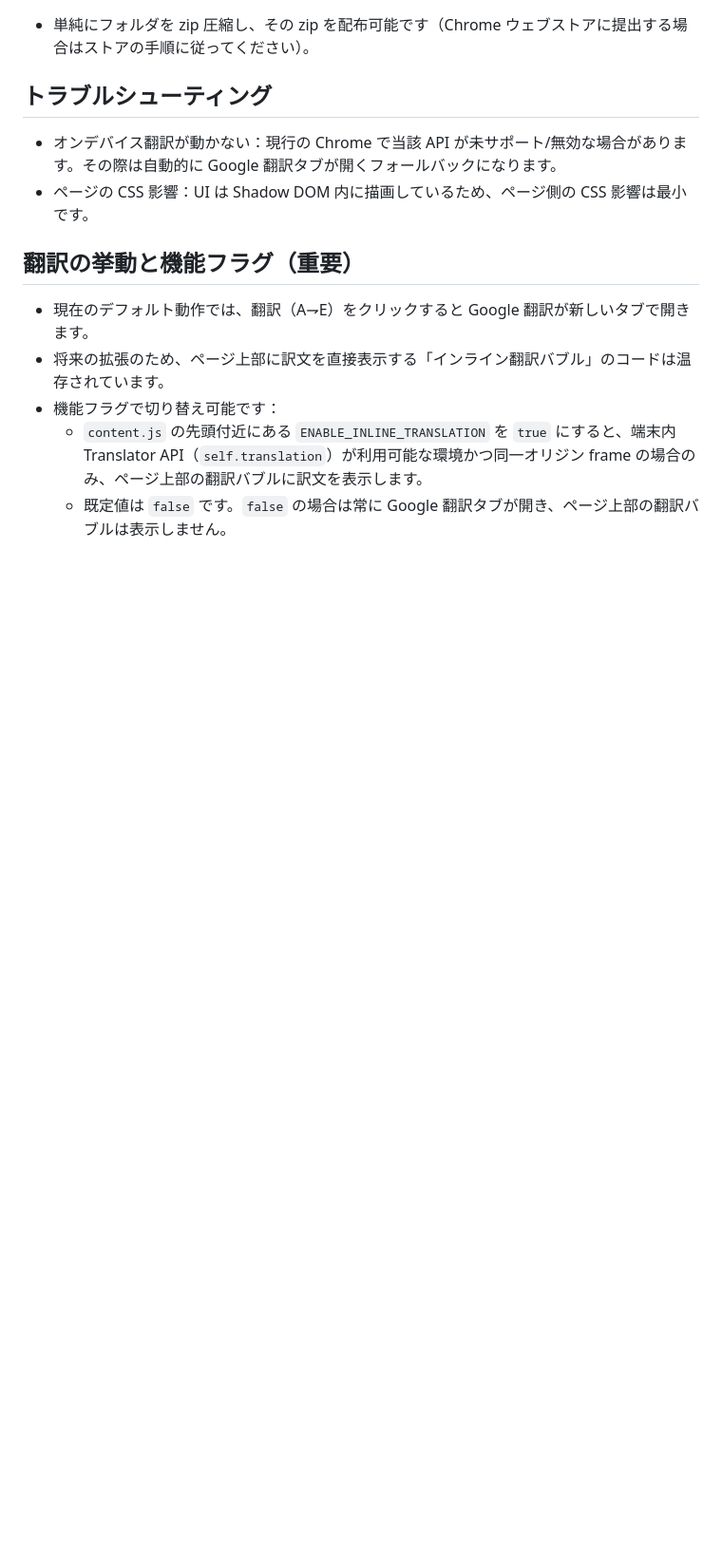
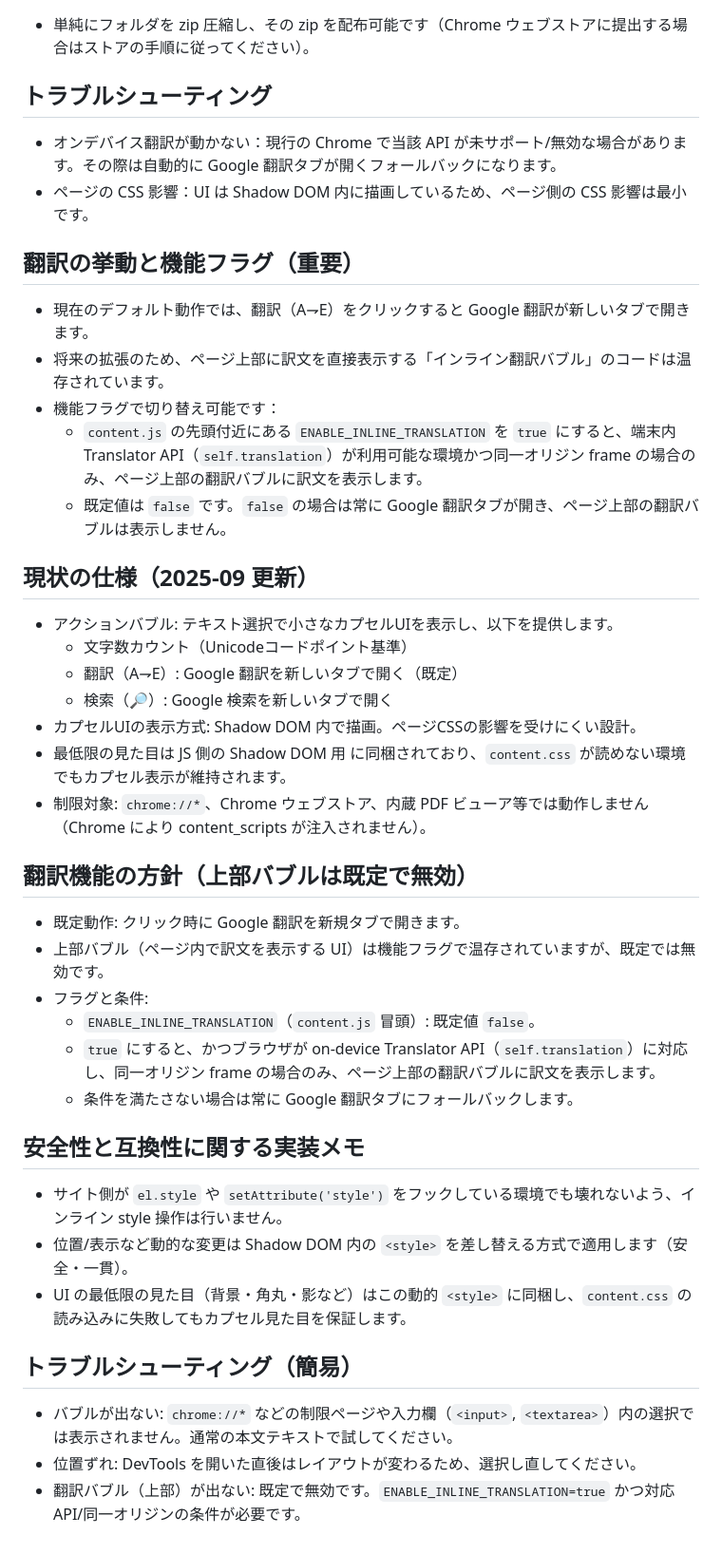
Before and after one commit to ekumaki/quick-seek, a Markdown page: README.md, the part around the change. Shown at 95% size. Drawn GitHub-style; blank space fills up the shorter version.

Commit message:
docs: update README with current behavior and flags; default translation opens Google Translate; inline bubble behind ENABLE_INLINE_TRANSLATION; dynamic CSS fallback in Shadow DOM; add troubleshooting

```diff
--- a/README.md
+++ b/README.md
@@ -70,3 +70,33 @@
 - 機能フラグで切り替え可能です：
   - `content.js` の先頭付近にある `ENABLE_INLINE_TRANSLATION` を `true` にすると、端末内 Translator API（`self.translation`）が利用可能な環境かつ同一オリジン frame の場合のみ、ページ上部の翻訳バブルに訳文を表示します。
   - 既定値は `false` です。`false` の場合は常に Google 翻訳タブが開き、ページ上部の翻訳バブルは表示しません。
+## 現状の仕様（2025-09 更新）
+
+- アクションバブル: テキスト選択で小さなカプセルUIを表示し、以下を提供します。
+  - 文字数カウント（Unicodeコードポイント基準）
+  - 翻訳（A⇁E）: Google 翻訳を新しいタブで開く（既定）
+  - 検索（🔎）: Google 検索を新しいタブで開く
+- カプセルUIの表示方式: Shadow DOM 内で描画。ページCSSの影響を受けにくい設計。
+- 最低限の見た目は JS 側の Shadow DOM 用 <style> に同梱されており、`content.css` が読めない環境でもカプセル表示が維持されます。
+- 制限対象: `chrome://*`、Chrome ウェブストア、内蔵 PDF ビューア等では動作しません（Chrome により content_scripts が注入されません）。
+
+## 翻訳機能の方針（上部バブルは既定で無効）
+
+- 既定動作: クリック時に Google 翻訳を新規タブで開きます。
+- 上部バブル（ページ内で訳文を表示する UI）は機能フラグで温存されていますが、既定では無効です。
+- フラグと条件:
+  - `ENABLE_INLINE_TRANSLATION`（`content.js` 冒頭）: 既定値 `false`。
+  - `true` にすると、かつブラウザが on‑device Translator API（`self.translation`）に対応し、同一オリジン frame の場合のみ、ページ上部の翻訳バブルに訳文を表示します。
+  - 条件を満たさない場合は常に Google 翻訳タブにフォールバックします。
+
+## 安全性と互換性に関する実装メモ
+
+- サイト側が `el.style` や `setAttribute('style')` をフックしている環境でも壊れないよう、インライン style 操作は行いません。
+- 位置/表示など動的な変更は Shadow DOM 内の `<style>` を差し替える方式で適用します（安全・一貫）。
+- UI の最低限の見た目（背景・角丸・影など）はこの動的 `<style>` に同梱し、`content.css` の読み込みに失敗してもカプセル見た目を保証します。
+
+## トラブルシューティング（簡易）
+
+- バブルが出ない: `chrome://*` などの制限ページや入力欄（`<input>`, `<textarea>`）内の選択では表示されません。通常の本文テキストで試してください。
+- 位置ずれ: DevTools を開いた直後はレイアウトが変わるため、選択し直してください。
+- 翻訳バブル（上部）が出ない: 既定で無効です。`ENABLE_INLINE_TRANSLATION=true` かつ対応API/同一オリジンの条件が必要です。
```
